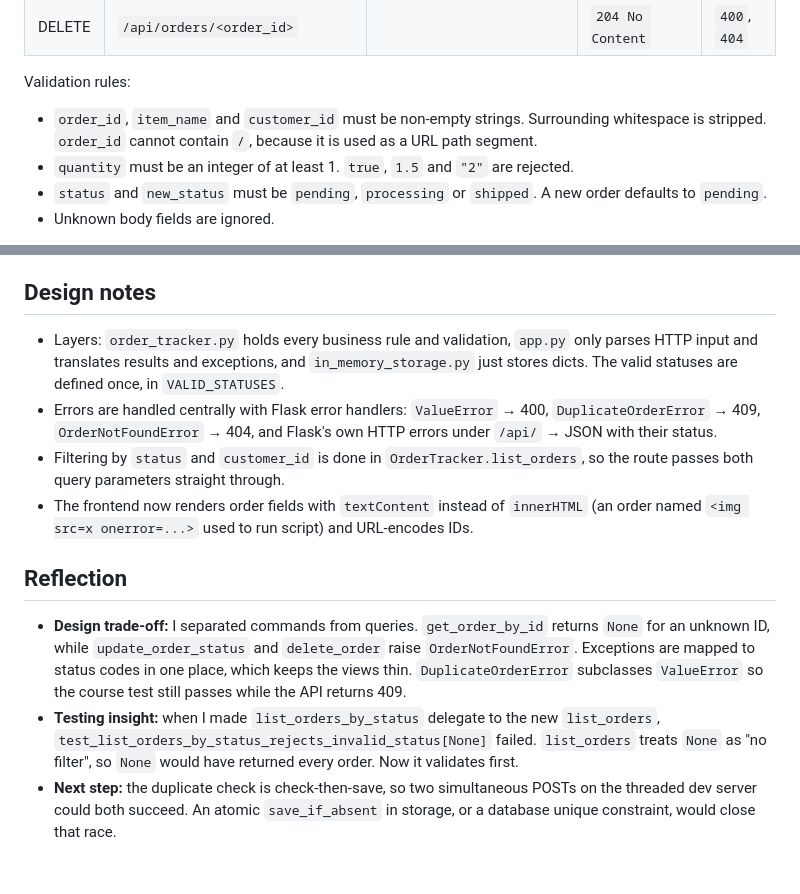
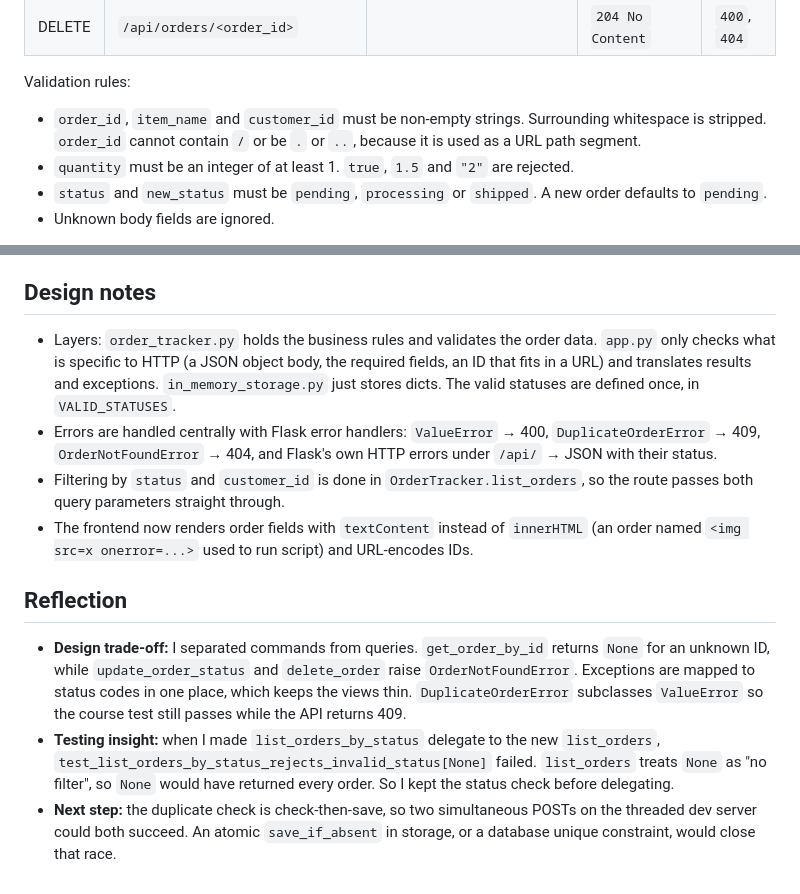
Before and after one commit to bastegman/udatracker-tdd, a Markdown page: starter/README.md, 2 parts joined by grey strips. Rendered like a GitHub page.

Commit message:
docs: README accuracy fixes (layers note, reflection wording, ID rules)
Co-Authored-By: Claude Opus 5.5 <noreply@anthropic.com>

```diff
--- a/starter/README.md
+++ b/starter/README.md
@@ -65,7 +65,7 @@ All request and response bodies are JSON. An order looks like this:
 
 Validation rules:
 
-- `order_id`, `item_name` and `customer_id` must be non-empty strings. Surrounding whitespace is stripped. `order_id` cannot contain `/`, because it is used as a URL path segment.
+- `order_id`, `item_name` and `customer_id` must be non-empty strings. Surrounding whitespace is stripped. `order_id` cannot contain `/` or be `.` or `..`, because it is used as a URL path segment.
 - `quantity` must be an integer of at least 1. `true`, `1.5` and `"2"` are rejected.
 - `status` and `new_status` must be `pending`, `processing` or `shipped`. A new order defaults to `pending`.
 - Unknown body fields are ignored.
@@ -121,7 +121,7 @@ Then open http://127.0.0.1:5000/. The image is based on `python:3.12-slim`, runs
 
 ## Design notes
 
-- Layers: `order_tracker.py` holds every business rule and validation, `app.py` only parses HTTP input and translates results and exceptions, and `in_memory_storage.py` just stores dicts. The valid statuses are defined once, in `VALID_STATUSES`.
+- Layers: `order_tracker.py` holds the business rules and validates the order data. `app.py` only checks what is specific to HTTP (a JSON object body, the required fields, an ID that fits in a URL) and translates results and exceptions. `in_memory_storage.py` just stores dicts. The valid statuses are defined once, in `VALID_STATUSES`.
 - Errors are handled centrally with Flask error handlers: `ValueError` → 400, `DuplicateOrderError` → 409, `OrderNotFoundError` → 404, and Flask's own HTTP errors under `/api/` → JSON with their status.
 - Filtering by `status` and `customer_id` is done in `OrderTracker.list_orders`, so the route passes both query parameters straight through.
 - The frontend now renders order fields with `textContent` instead of `innerHTML` (an order named `<img src=x onerror=...>` used to run script) and URL-encodes IDs.
@@ -129,5 +129,5 @@ Then open http://127.0.0.1:5000/. The image is based on `python:3.12-slim`, runs
 ## Reflection
 
 - **Design trade-off:** I separated commands from queries. `get_order_by_id` returns `None` for an unknown ID, while `update_order_status` and `delete_order` raise `OrderNotFoundError`. Exceptions are mapped to status codes in one place, which keeps the views thin. `DuplicateOrderError` subclasses `ValueError` so the course test still passes while the API returns 409.
-- **Testing insight:** when I made `list_orders_by_status` delegate to the new `list_orders`, `test_list_orders_by_status_rejects_invalid_status[None]` failed. `list_orders` treats `None` as "no filter", so `None` would have returned every order. Now it validates first.
+- **Testing insight:** when I made `list_orders_by_status` delegate to the new `list_orders`, `test_list_orders_by_status_rejects_invalid_status[None]` failed. `list_orders` treats `None` as "no filter", so `None` would have returned every order. So I kept the status check before delegating.
 - **Next step:** the duplicate check is check-then-save, so two simultaneous POSTs on the threaded dev server could both succeed. An atomic `save_if_absent` in storage, or a database unique constraint, would close that race.
```
